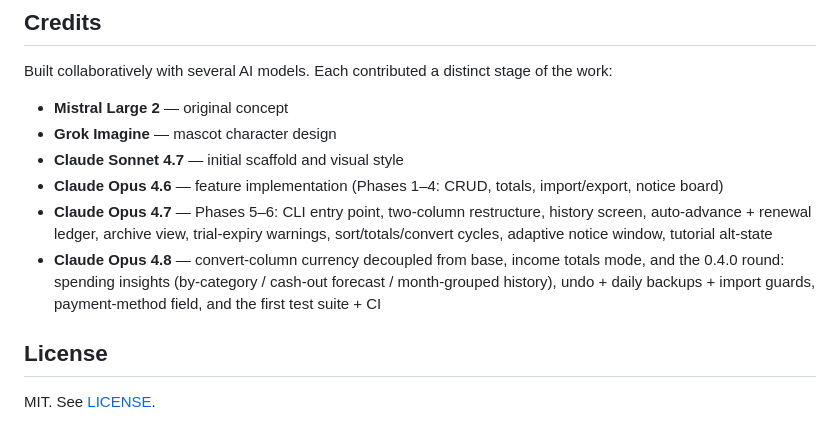
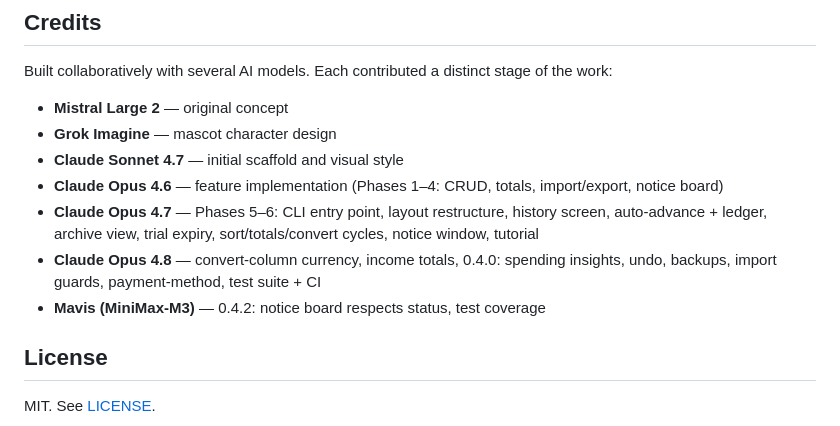
Before and after one commit to kenrinzero/gakkari-ol, a Markdown page: README.md, the part around the change. Rendered like a GitHub page.

Commit message:
Mirror credits trim + Mavis credit to README
The landing page (docs/index.html) got the credits trim and a new
Mavis (MiniMax-M3) entry in 607fcd3. Mirror the same changes to
README.md so anyone reading the GitHub repo directly sees the same
attribution as the project site.

README is English-only (no i18n to keep in sync), so this is a
single-file change. Trim philosophy is the same: drop modifiers and
meta-qualifiers, keep every actual feature name.

```diff
--- a/README.md
+++ b/README.md
@@ -87,8 +87,9 @@ Built collaboratively with several AI models. Each contributed a distinct stage
 - **Grok Imagine** — mascot character design
 - **Claude Sonnet 4.7** — initial scaffold and visual style
 - **Claude Opus 4.6** — feature implementation (Phases 1–4: CRUD, totals, import/export, notice board)
-- **Claude Opus 4.7** — Phases 5–6: CLI entry point, two-column restructure, history screen, auto-advance + renewal ledger, archive view, trial-expiry warnings, sort/totals/convert cycles, adaptive notice window, tutorial alt-state
-- **Claude Opus 4.8** — convert-column currency decoupled from base, income totals mode, and the 0.4.0 round: spending insights (by-category / cash-out forecast / month-grouped history), undo + daily backups + import guards, payment-method field, and the first test suite + CI
+- **Claude Opus 4.7** — Phases 5–6: CLI entry point, layout restructure, history screen, auto-advance + ledger, archive view, trial expiry, sort/totals/convert cycles, notice window, tutorial
+- **Claude Opus 4.8** — convert-column currency, income totals, 0.4.0: spending insights, undo, backups, import guards, payment-method, test suite + CI
+- **Mavis (MiniMax-M3)** — 0.4.2: notice board respects status, test coverage
 
 ## License
 
```
